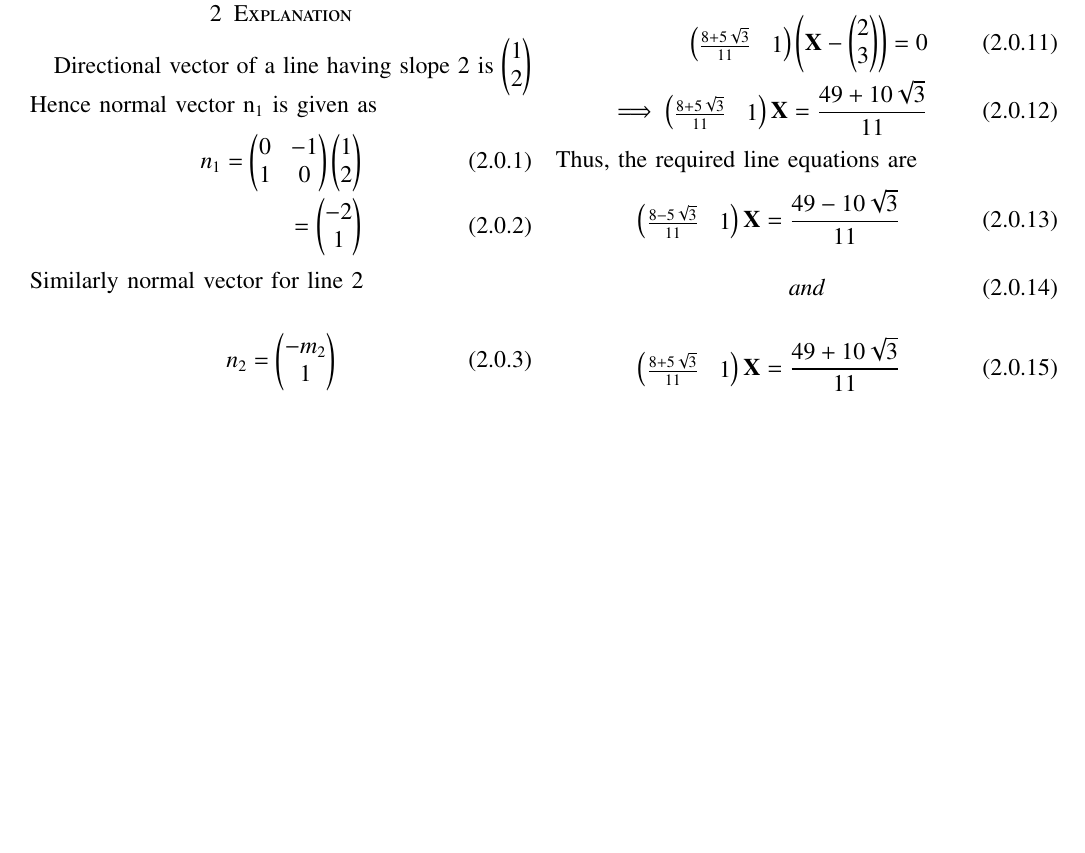
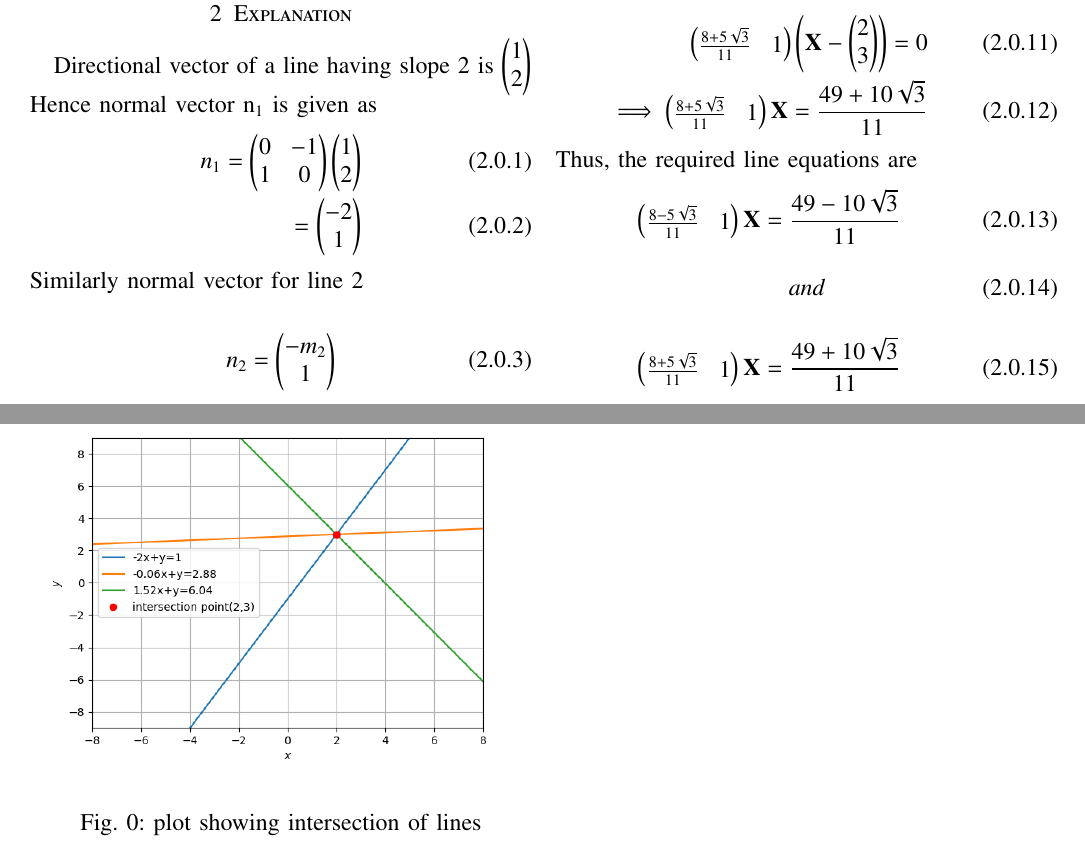
Before and after one commit to KUSUMAPRIYAPULAVARTY/assignment1, a LaTeX paper (latexcode.tex): part of page 1 of 2 before the commit and two parts of pages 1 and 2 of 2 after it, the two joined at a grey line, cut so that both start at the same text, the shorter picture padded with empty space. Compiled offline with pdfLaTeX.

Commit message:
Update latexcode.tex

```diff
--- a/latexcode.tex
+++ b/latexcode.tex
@@ -198,5 +198,10 @@ Angle between two lines $\theta$ can be given by
   \begin{align}
    \myvec{\frac{8+5\sqrt{3}}{11}&1}\vec{X}=\frac{49+10\sqrt{3}}{11}
   \end{align}
-  \includegraphics{plot.png}
+  \begin{figure}[!ht]
+  \centering
+  \includegraphics[width=\columnwidth]{plot.png}
+  \label{fig:}
+  \caption{plot showing intersection of lines}
+  \end{figure}
 \end{document}
```
